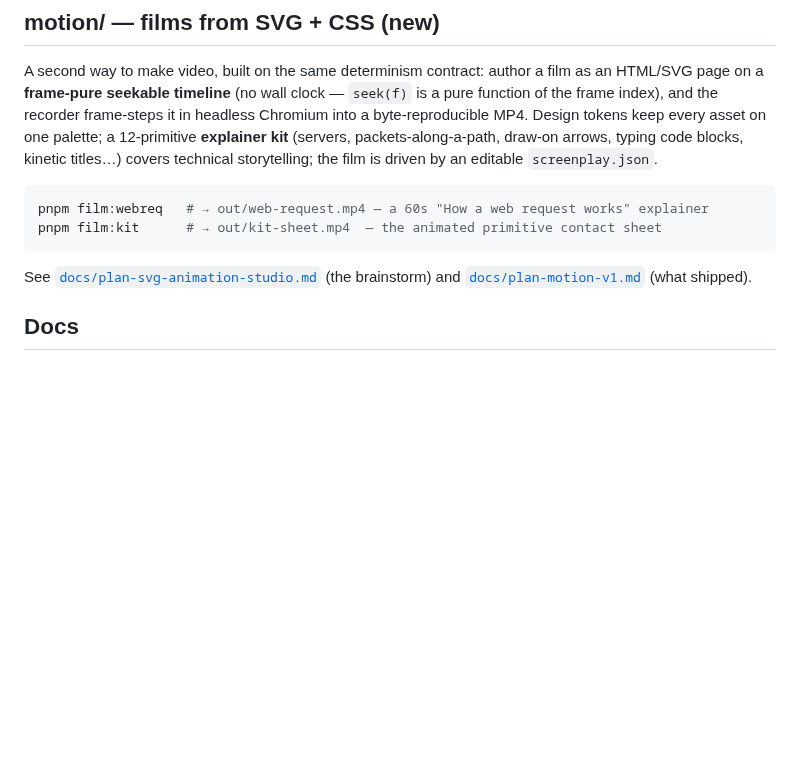
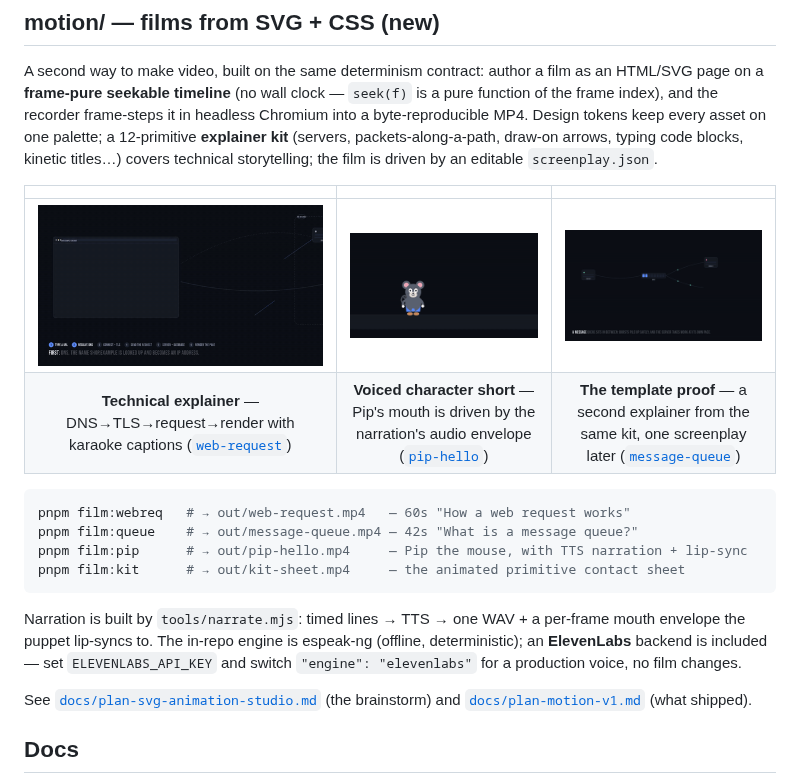
Before and after one commit to kunalkushwaha/vsim, a Markdown page: README.md, the part around the change. Drawn GitHub-style; pictures changed too: docs/media/message-queue.gif (added), docs/media/pip-hello.gif (added), docs/media/web-request.gif (added); blank space fills up the shorter version.

````diff
--- a/README.md
+++ b/README.md
@@ -197,10 +197,22 @@ byte-reproducible MP4. Design tokens keep every asset on one palette; a 12-primi
 kinetic titles…) covers technical storytelling; the film is driven by an editable
 `screenplay.json`.
 
+| | | |
+|:---:|:---:|:---:|
+| ![how a web request works](docs/media/web-request.gif) | ![Pip the mouse, talking](docs/media/pip-hello.gif) | ![what is a message queue](docs/media/message-queue.gif) |
+| **Technical explainer** — DNS→TLS→request→render with karaoke captions ([`web-request`](packages/motion/films/web-request)) | **Voiced character short** — Pip's mouth is driven by the narration's audio envelope ([`pip-hello`](packages/motion/films/pip-hello)) | **The template proof** — a second explainer from the same kit, one screenplay later ([`message-queue`](packages/motion/films/message-queue)) |
+
 ```bash
-pnpm film:webreq   # → out/web-request.mp4 — a 60s "How a web request works" explainer
-pnpm film:kit      # → out/kit-sheet.mp4  — the animated primitive contact sheet
+pnpm film:webreq   # → out/web-request.mp4   — 60s "How a web request works"
+pnpm film:queue    # → out/message-queue.mp4 — 42s "What is a message queue?"
+pnpm film:pip      # → out/pip-hello.mp4     — Pip the mouse, with TTS narration + lip-sync
+pnpm film:kit      # → out/kit-sheet.mp4     — the animated primitive contact sheet
 ```
+
+Narration is built by `tools/narrate.mjs`: timed lines → TTS → one WAV + a per-frame mouth
+envelope the puppet lip-syncs to. The in-repo engine is espeak-ng (offline, deterministic);
+an **ElevenLabs** backend is included — set `ELEVENLABS_API_KEY` and switch
+`"engine": "elevenlabs"` for a production voice, no film changes.
 
 See [`docs/plan-svg-animation-studio.md`](./docs/plan-svg-animation-studio.md) (the
 brainstorm) and [`docs/plan-motion-v1.md`](./docs/plan-motion-v1.md) (what shipped).
````
Also changed, not shown: 11 other files.
